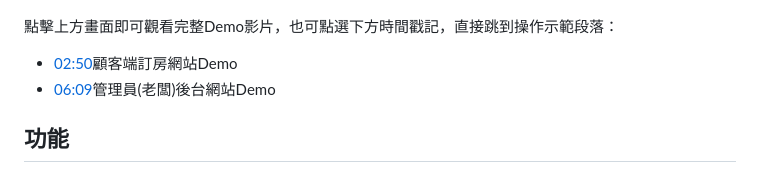
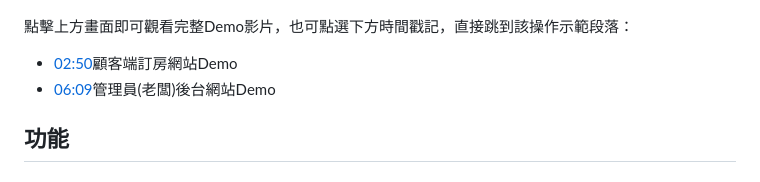
Before and after one commit to yujhu-wu/Shining-Hotel, a Markdown page: README.md, the part around the change. Rendered like a GitHub page.

```diff
--- a/README.md
+++ b/README.md
@@ -13,7 +13,7 @@
 
 [![Demo影片](docs/demo-thumbnail.png)](https://youtu.be/LFsqXCp3b1s)
 
-點擊上方畫面即可觀看完整Demo影片，也可點選下方時間戳記，直接跳到操作示範段落：
+點擊上方畫面即可觀看完整Demo影片，也可點選下方時間戳記，直接跳到該操作示範段落：
 - [02:50](https://youtu.be/LFsqXCp3b1s?t=170)顧客端訂房網站Demo
 - [06:09](https://youtu.be/LFsqXCp3b1s?t=369)管理員(老闆)後台網站Demo
 
```
